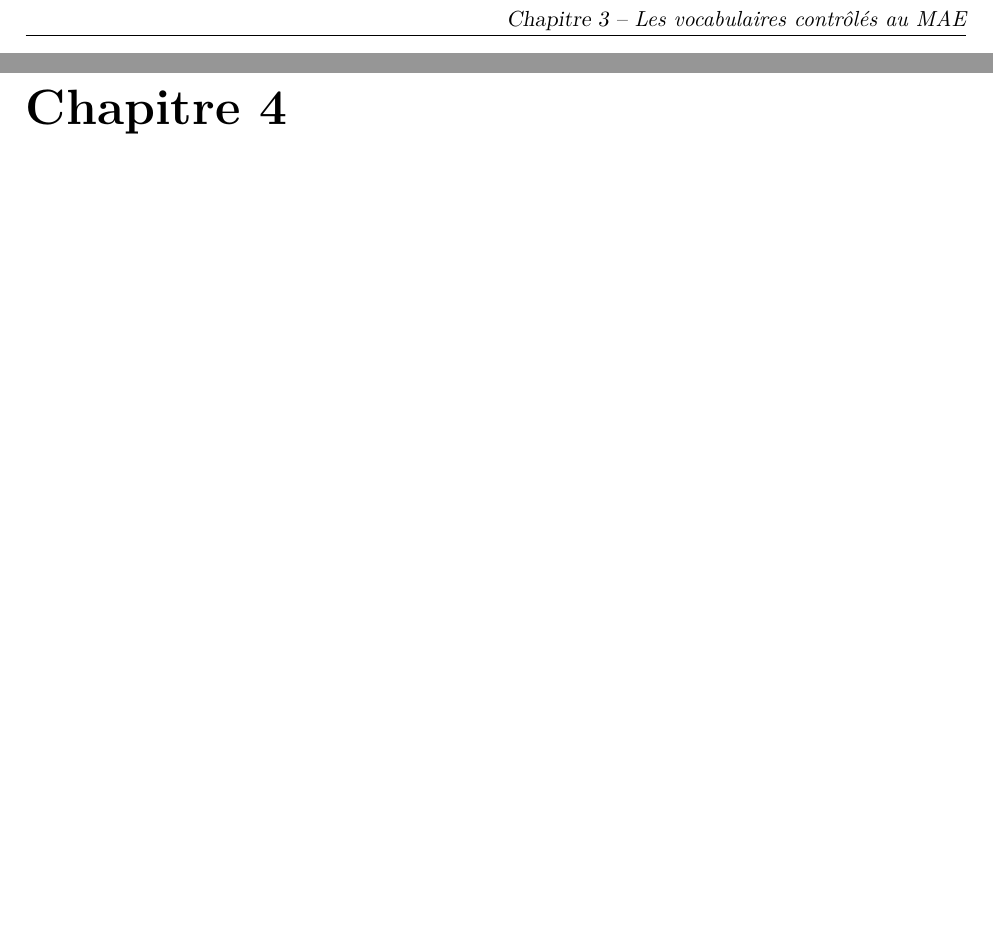
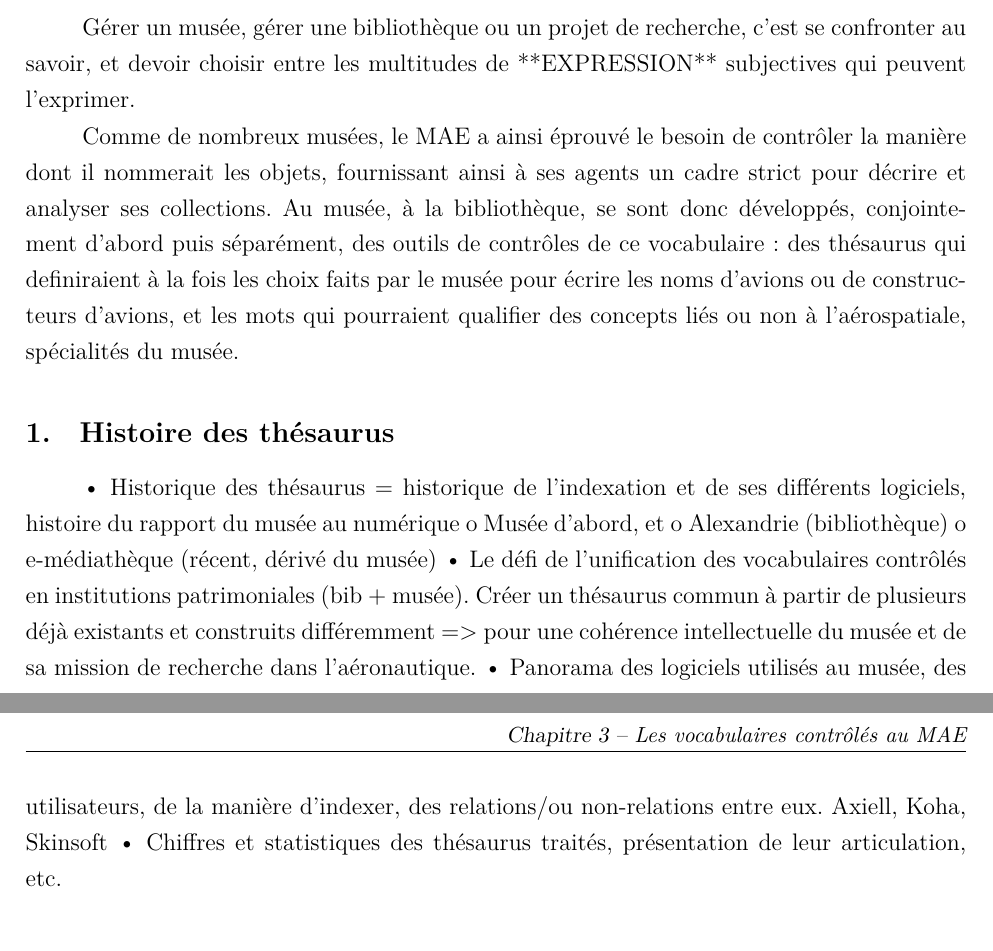
Before and after one commit to May8326/Memoire, a LaTeX book (main.tex, which reads parties/mainmatter/II/A/II_A_1.tex): two parts of pages 24 and 25 of 36 before the commit and two parts of pages 23 and 24 of 36 after it, joined at a grey line, cut at the place of the change, the shorter picture padded with empty space. Compiled offline with XeLaTeX.

Commit message:
🚧Début de rédaction de la partie

```diff
--- a/parties/mainmatter/II/A/II_A_1.tex
+++ b/parties/mainmatter/II/A/II_A_1.tex
@@ -1,3 +1,22 @@
 \section{\label{II-A-1}Une construction séparée : 25 ans d'évolution en silo}
 
-Ici, du texte
+
+Gérer un musée, gérer une bibliothèque ou un projet de recherche, c'est se confronter au savoir, et devoir choisir entre les multitudes de **EXPRESSION** subjectives qui peuvent l'exprimer.
+
+Comme de nombreux musées, le MAE a ainsi éprouvé le besoin de contrôler la manière dont il nommerait les objets, fournissant ainsi à ses agents un cadre strict pour décrire et analyser ses collections. Au musée, à la bibliothèque, se sont donc développés, conjointement d'abord puis séparément, des outils de contrôles de ce vocabulaire : des thésaurus qui definiraient à la fois les choix faits par le musée pour écrire les noms d'avions ou de constructeurs d'avions, et les mots qui pourraient qualifier des concepts liés ou non à l'aérospatiale, spécialités du musée.
+
+\subsection{Histoire des thésaurus}
+
+• Historique des thésaurus = historique de l’indexation et de ses différents
+logiciels, histoire du rapport du musée au numérique
+o Musée d’abord, et
+o Alexandrie (bibliothèque)
+o e-médiathèque (récent, dérivé du musée)
+• Le défi de l’unification des vocabulaires contrôlés en institutions patrimoniales
+(bib + musée). Créer un thésaurus commun à partir de plusieurs déjà existants et
+construits différemment => pour une cohérence intellectuelle du musée et de sa
+mission de recherche dans l’aéronautique.
+• Panorama des logiciels utilisés au musée, des utilisateurs, de la manière
+d’indexer, des relations/ou non-relations entre eux. Axiell, Koha, Skinsoft
+• Chiffres et statistiques des thésaurus traités, présentation de leur articulation,
+etc.
```
